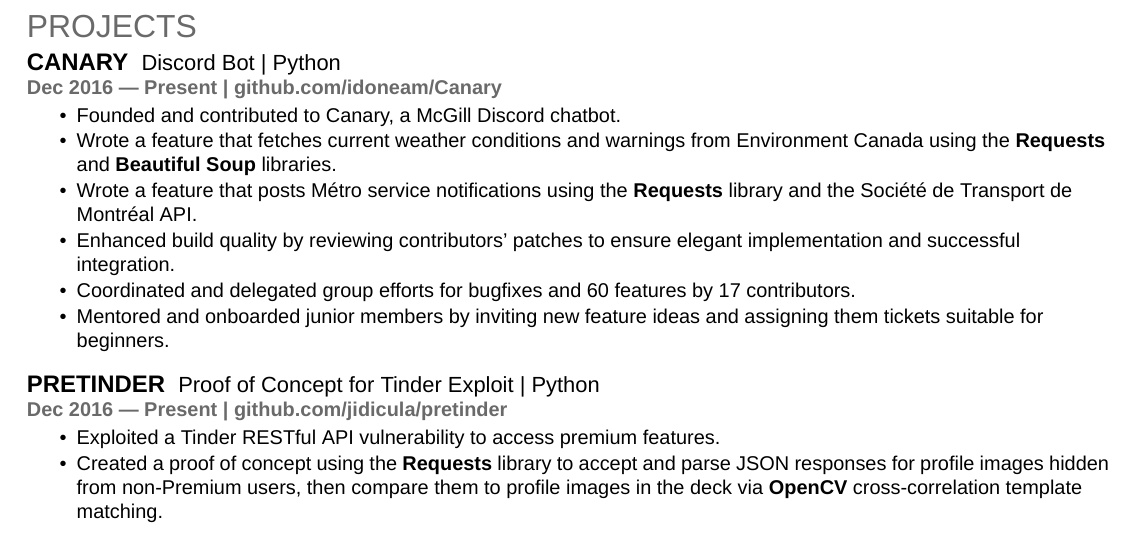
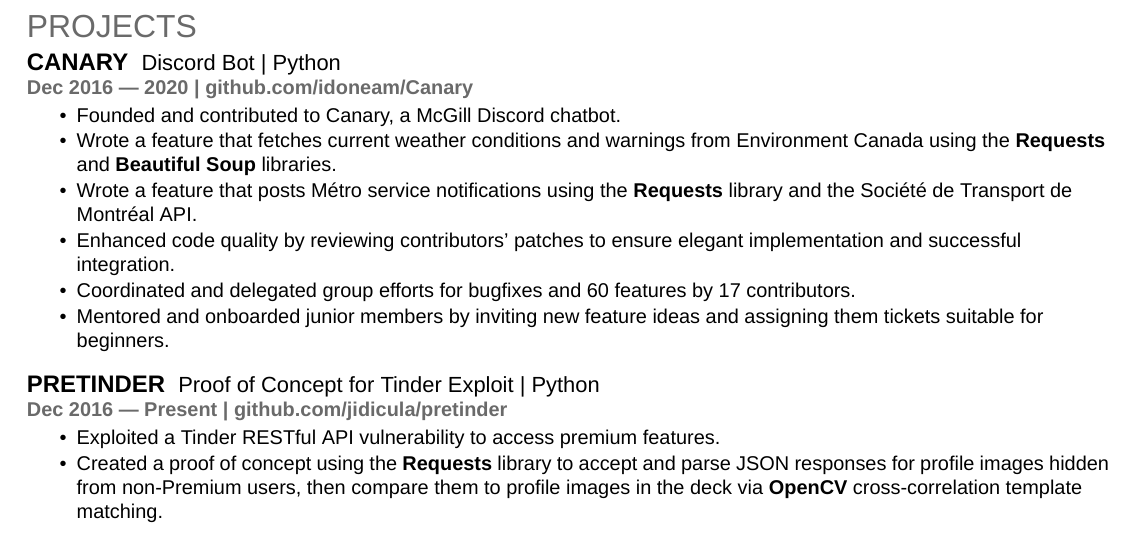
Before and after one commit to jidicula/jidicula-resume, a LaTeX CV (jidicula-resume.tex): part of page 2 of 2, cut so that both start at the same text. Compiled offline with XeLaTeX; a missing font is replaced by an installed copy or a similar font.

Commit message:
[feat][resume] End date for Canary contributions

```diff
--- a/jidicula-resume.tex
+++ b/jidicula-resume.tex
@@ -195,12 +195,12 @@
 
 \runsubsection{Canary}
 \descript{Discord Bot | Python}
-\location{Dec 2016 --- Present | \href{https://github.com/idoneam/Canary}{github.com/idoneam/Canary}}
+\location{Dec 2016 --- 2020 | \href{https://github.com/idoneam/Canary}{github.com/idoneam/Canary}}
 \begin{tightemize}
 \item Founded and contributed to Canary, a McGill Discord chatbot.
   \item Wrote a feature that fetches current weather conditions and warnings from Environment Canada using the \textbf{Requests} and \textbf{Beautiful Soup} libraries.
   \item Wrote a feature that posts M\'etro service notifications using the \textbf{Requests} library and the Soci\'et\'e de Transport de Montr\'eal API.
-  \item Enhanced build quality by reviewing contributors' patches to ensure elegant implementation and successful integration.
+  \item Enhanced code quality by reviewing contributors' patches to ensure elegant implementation and successful integration.
   \item Coordinated and delegated group efforts for bugfixes and 60 features by 17 contributors.
   \item Mentored and onboarded junior members by inviting new feature ideas and assigning them tickets suitable for beginners.
 \end{tightemize}
```
Also changed, not shown: jidicula-resume.pdf.
